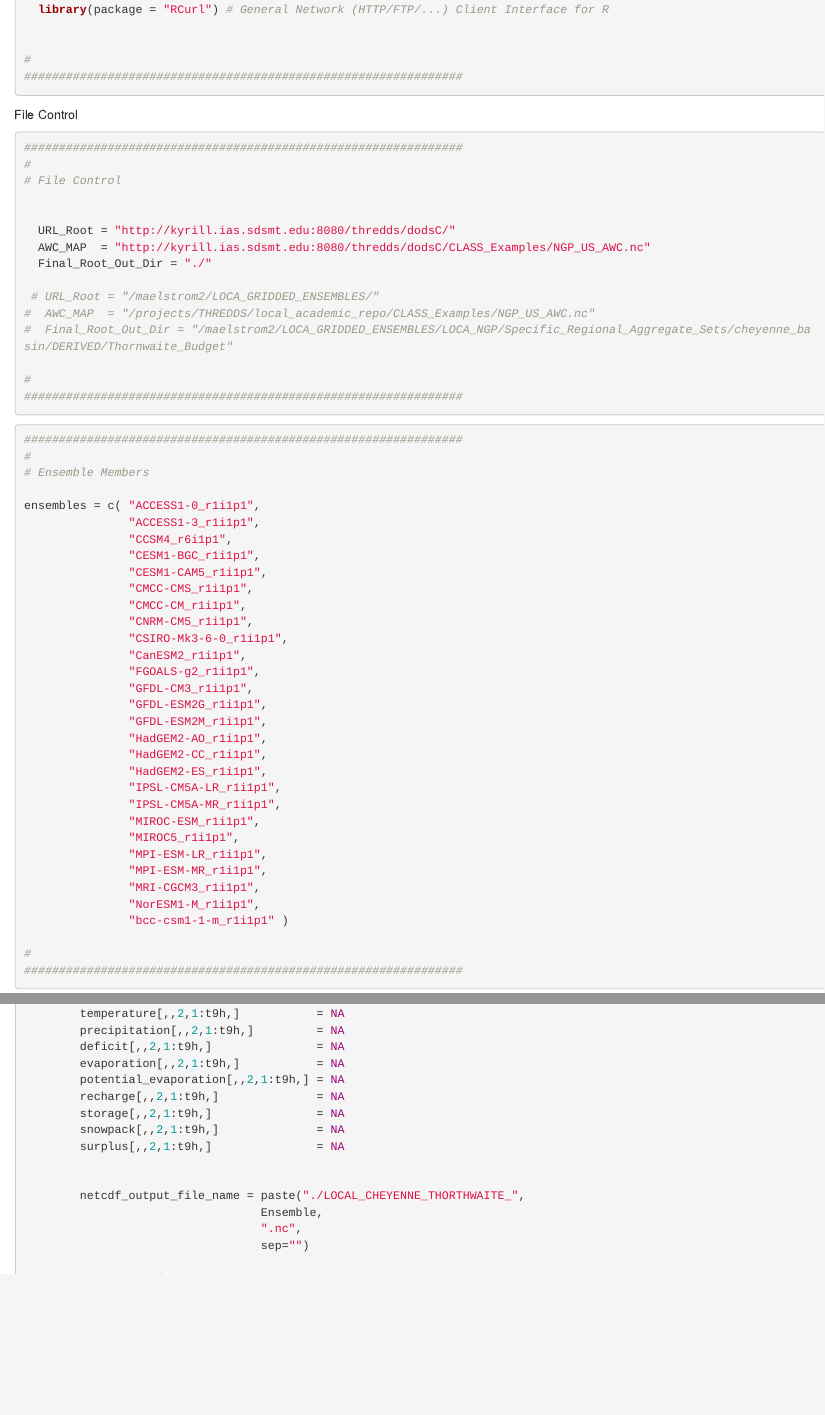
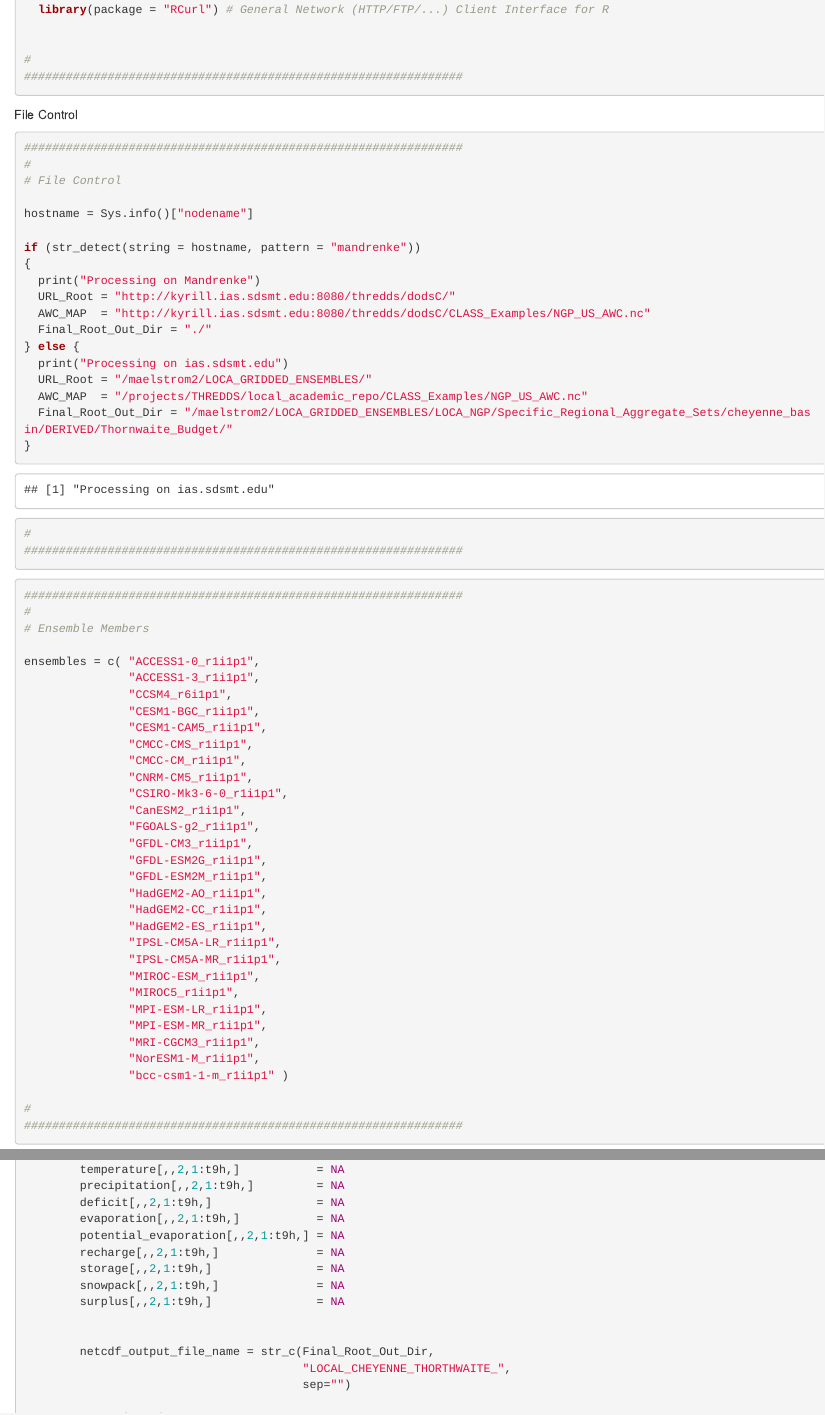
Before and after one commit to wjcapehart/LOCA_TREWARTHA_KOEPPEN, an R Markdown document (LOCA_Monthly_Thornthwaite_Water_Budget_Grid.Rmd): the page in a window 1100 px wide, from 830 px down, and a second part further down, joined at a grey line. Rendered offline with R 4.5, knitr and Pandoc, with nearby package versions; some code elsewhere in the file could not run offline.

Commit message:
changing destination directory for thronwaite budgets

```diff
--- a/LOCA_Monthly_Thornthwaite_Water_Budget_Grid.Rmd
+++ b/LOCA_Monthly_Thornthwaite_Water_Budget_Grid.Rmd
@@ -41,15 +41,20 @@ File Control
 #
 # File Control
 
-
+hostname = Sys.info()["nodename"]
+
+if (str_detect(string = hostname, pattern = "mandrenke"))
+{
+  print("Processing on Mandrenke")
   URL_Root = "http://kyrill.ias.sdsmt.edu:8080/thredds/dodsC/"
   AWC_MAP  = "http://kyrill.ias.sdsmt.edu:8080/thredds/dodsC/CLASS_Examples/NGP_US_AWC.nc"
   Final_Root_Out_Dir = "./"
-
- # URL_Root = "/maelstrom2/LOCA_GRIDDED_ENSEMBLES/"
-#  AWC_MAP  = "/projects/THREDDS/local_academic_repo/CLASS_Examples/NGP_US_AWC.nc"
-#  Final_Root_Out_Dir = "/maelstrom2/LOCA_GRIDDED_ENSEMBLES/LOCA_NGP/Specific_Regional_Aggregate_Sets/cheyenne_basin/DERIVED/Thornwaite_Budget"
-
+} else {
+  print("Processing on ias.sdsmt.edu")
+  URL_Root = "/maelstrom2/LOCA_GRIDDED_ENSEMBLES/"
+  AWC_MAP  = "/projects/THREDDS/local_academic_repo/CLASS_Examples/NGP_US_AWC.nc"
+  Final_Root_Out_Dir = "/maelstrom2/LOCA_GRIDDED_ENSEMBLES/LOCA_NGP/Specific_Regional_Aggregate_Sets/cheyenne_basin/DERIVED/Thornwaite_Budget/"
+}
 #
 ###############################################################
 
@@ -1227,10 +1232,9 @@ Create Annual Holding Variable
         surplus[,,2,1:t9h,]               = NA
 
 
-        netcdf_output_file_name = paste("./LOCAL_CHEYENNE_THORTHWAITE_",
-                                  Ensemble,
-                                  ".nc",
-                                  sep="")
+        netcdf_output_file_name = str_c(Final_Root_Out_Dir,
+                                        "LOCAL_CHEYENNE_THORTHWAITE_",
+                                        sep="")
 
         #### Dimensions
 
```
Also changed, not shown: LOCA_Monthly_Thornthwaite_Water_Budget_Grid.R (+4 -5 lines), LOCA_Monthly_Thornthwaite_Water_Budget_Grid.nb.html.
